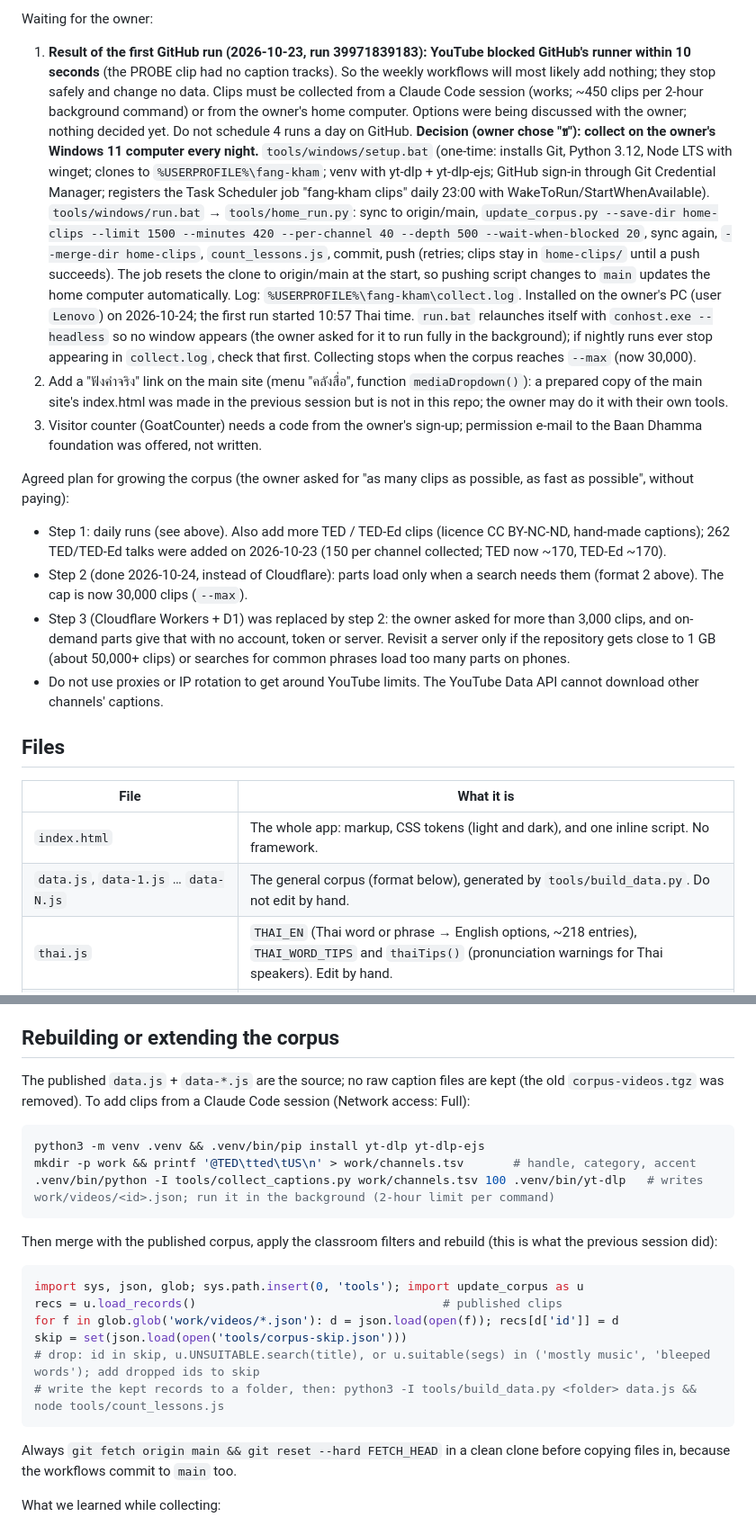
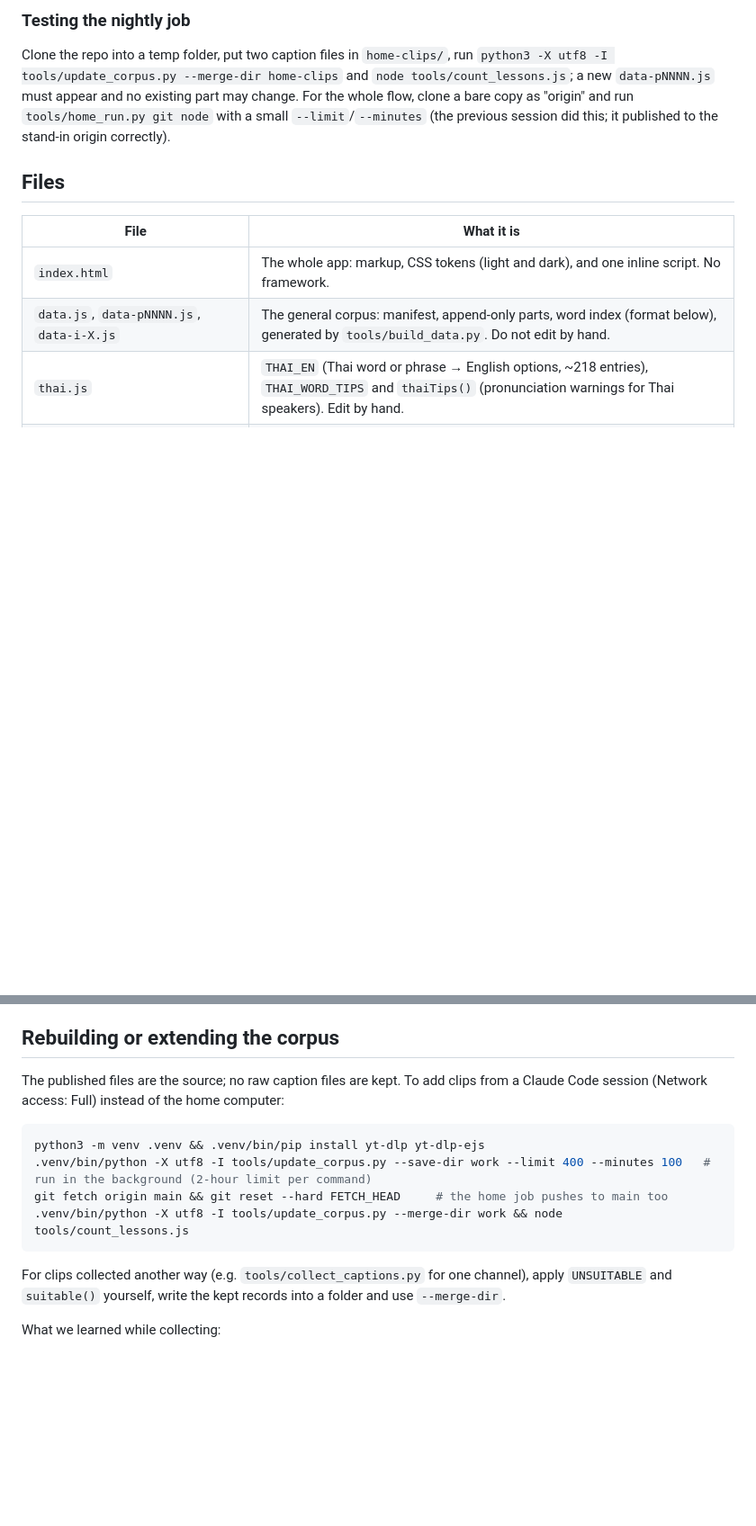
Before and after one commit to Jiradeem/fang-kham, a Markdown page: CLAUDE.md, 2 parts joined by grey strips. Shown at 90% size. Rendered like a GitHub page; blank space fills up the shorter version.

````diff
--- a/CLAUDE.md
+++ b/CLAUDE.md
@@ -18,22 +46,13 @@ About the owner (follow these):
 
-Waiting for the owner:
-1. **Result of the first GitHub run (2026-10-23, run 39971839183): YouTube blocked GitHub's runner within 10 seconds** (the PROBE clip had no caption tracks). So the weekly workflows will most likely add nothing; they stop safely and change no data. Clips must be collected from a Claude Code session (works; ~450 clips per 2-hour background command) or from the owner's home computer. Options were being discussed with the owner; nothing decided yet. Do not schedule 4 runs a day on GitHub.
-   **Decision (owner chose "ข"): collect on the owner's Windows 11 computer every night.** `tools/windows/setup.bat` (one-time: installs Git, Python 3.12, Node LTS with winget; clones to `%USERPROFILE%\fang-kham`; venv with yt-dlp + yt-dlp-ejs; GitHub sign-in through Git Credential Manager; registers the Task Scheduler job "fang-kham clips" daily 23:00 with WakeToRun/StartWhenAvailable). `tools/windows/run.bat` → `tools/home_run.py`: sync to origin/main, `update_corpus.py --save-dir home-clips --limit 1500 --minutes 420 --per-channel 40 --depth 500 --wait-when-blocked 20`, sync again, `--merge-dir home-clips`, `count_lessons.js`, commit, push (retries; clips stay in `home-clips/` until a push succeeds). The job resets the clone to origin/main at the start, so pushing script changes to `main` updates the home computer automatically. Log: `%USERPROFILE%\fang-kham\collect.log`. Installed on the owner's PC (user `Lenovo`) on 2026-10-24; the first run started 10:57 Thai time. `run.bat` relaunches itself with `conhost.exe --headless` so no window appears (the owner asked for it to run fully in the background); if nightly runs ever stop appearing in `collect.log`, check that first. Collecting stops when the corpus reaches `--max` (now 30,000).
-2. Add a "ฟังคำจริง" link on the main site (menu "คลังสื่อ", function `mediaDropdown()`): a prepared copy of the main site's index.html was made in the previous session but is not in this repo; the owner may do it with their own tools.
-3. Visitor counter (GoatCounter) needs a code from the owner's sign-up; permission e-mail to the Baan Dhamma foundation was offered, not written.
-
-Agreed plan for growing the corpus (the owner asked for "as many clips as possible, as fast as possible", without paying):
-- Step 1: daily runs (see above). Also add more TED / TED-Ed clips (licence CC BY-NC-ND, hand-made captions); 262 TED/TED-Ed talks were added on 2026-10-23 (150 per channel collected; TED now ~170, TED-Ed ~170).
-- Step 2 (done 2026-10-24, instead of Cloudflare): parts load only when a search needs them (format 2 above). The cap is now 30,000 clips (`--max`).
-- Step 3 (Cloudflare Workers + D1) was replaced by step 2: the owner asked for more than 3,000 clips, and on-demand parts give that with no account, token or server. Revisit a server only if the repository gets close to 1 GB (about 50,000+ clips) or searches for common phrases load too many parts on phones.
-- Do not use proxies or IP rotation to get around YouTube limits. The YouTube Data API cannot download other channels' captions.
+### Testing the nightly job
+Clone the repo into a temp folder, put two caption files in `home-clips/`, run `python3 -X utf8 -I tools/update_corpus.py --merge-dir home-clips` and `node tools/count_lessons.js`; a new `data-pNNNN.js` must appear and no existing part may change. For the whole flow, clone a bare copy as "origin" and run `tools/home_run.py git node` with a small `--limit`/`--minutes` (the previous session did this; it published to the stand-in origin correctly).
 
 ## Files
 
 | File | What it is |
 |---|---|
 | `index.html` | The whole app: markup, CSS tokens (light and dark), and one inline script. No framework. |
-| `data.js`, `data-1.js` … `data-N.js` | The general corpus (format below), generated by `tools/build_data.py`. Do not edit by hand. |
+| `data.js`, `data-pNNNN.js`, `data-i-X.js` | The general corpus: manifest, append-only parts, word index (format below), generated by `tools/build_data.py`. Do not edit by hand. |
 | `thai.js` | `THAI_EN` (Thai word or phrase → English options, ~218 entries), `THAI_WORD_TIPS` and `thaiTips()` (pronunciation warnings for Thai speakers). Edit by hand. |
 | `curriculum.js` | Two tables of contents: `book` = the owner's speaking course "คิดเป็นไทย พูดเป็นอังกฤษ" (volumes 1–3, 115 lessons) and `grammar` = the owner's A1–A2 grammar syllabus (140 lessons). Each lesson is `[number, Thai title, structure, 'phrase|phrase']`; opening a lesson searches every phrase at once. Edit by hand, then run `node tools/count_lessons.js`. |
 | `counts.js` | Lines found per lesson (`course-volumeIndex-lessonNumber`), generated by `tools/count_lessons.js`. |
@@ -78,23 +98,15 @@ Only clips where English is really spoken are kept: hand-made English captions,
 No raw caption files are stored; the shards are the source. If YouTube blocks GitHub's runners the log says "blocked by YouTube" and the run stops; then run the same script from a Claude Code session (`--caps-dir` merges captions collected elsewhere).
 
 ## Rebuilding or extending the corpus
-The published `data.js` + `data-*.js` are the source; no raw caption files are kept (the old `corpus-videos.tgz` was removed). To add clips from a Claude Code session (Network access: Full):
+The published files are the source; no raw caption files are kept. To add clips from a Claude Code session (Network access: Full) instead of the home computer:
 
 ```bash
 python3 -m venv .venv && .venv/bin/pip install yt-dlp yt-dlp-ejs
-mkdir -p work && printf '@TED\tted\tUS\n' > work/channels.tsv       # handle, category, accent
-.venv/bin/python -I tools/collect_captions.py work/channels.tsv 100 .venv/bin/yt-dlp   # writes work/videos/<id>.json; run it in the background (2-hour limit per command)
+.venv/bin/python -X utf8 -I tools/update_corpus.py --save-dir work --limit 400 --minutes 100   # run in the background (2-hour limit per command)
+git fetch origin main && git reset --hard FETCH_HEAD     # the home job pushes to main too
+.venv/bin/python -X utf8 -I tools/update_corpus.py --merge-dir work && node tools/count_lessons.js
 ```
-Then merge with the published corpus, apply the classroom filters and rebuild (this is what the previous session did):
-```python
-import sys, json, glob; sys.path.insert(0, 'tools'); import update_corpus as u
-recs = u.load_records()                                   # published clips
-for f in glob.glob('work/videos/*.json'): d = json.load(open(f)); recs[d['id']] = d
-skip = set(json.load(open('tools/corpus-skip.json')))
-# drop: id in skip, u.UNSUITABLE.search(title), or u.suitable(segs) in ('mostly music', 'bleeped words'); add dropped ids to skip
-# write the kept records to a folder, then: python3 -I tools/build_data.py <folder> data.js && node tools/count_lessons.js
-```
-Always `git fetch origin main && git reset --hard FETCH_HEAD` in a clean clone before copying files in, because the workflows commit to `main` too.
+For clips collected another way (e.g. `tools/collect_captions.py` for one channel), apply `UNSUITABLE` and `suitable()` yourself, write the kept records into a folder and use `--merge-dir`.
 
 What we learned while collecting:
 - From cloud IPs, YouTube answers normal requests with "Sign in to confirm you're not a bot". `yt-dlp` with `--extractor-args youtube:player_client=web_embedded --ignore-no-formats-error` still works, and it only returns videos whose owners allow embedding, which is exactly what the site needs. `youtube-transcript-api` was blocked.
````
Also changed, not shown: other parts of CLAUDE.md (+35 -6 lines).
